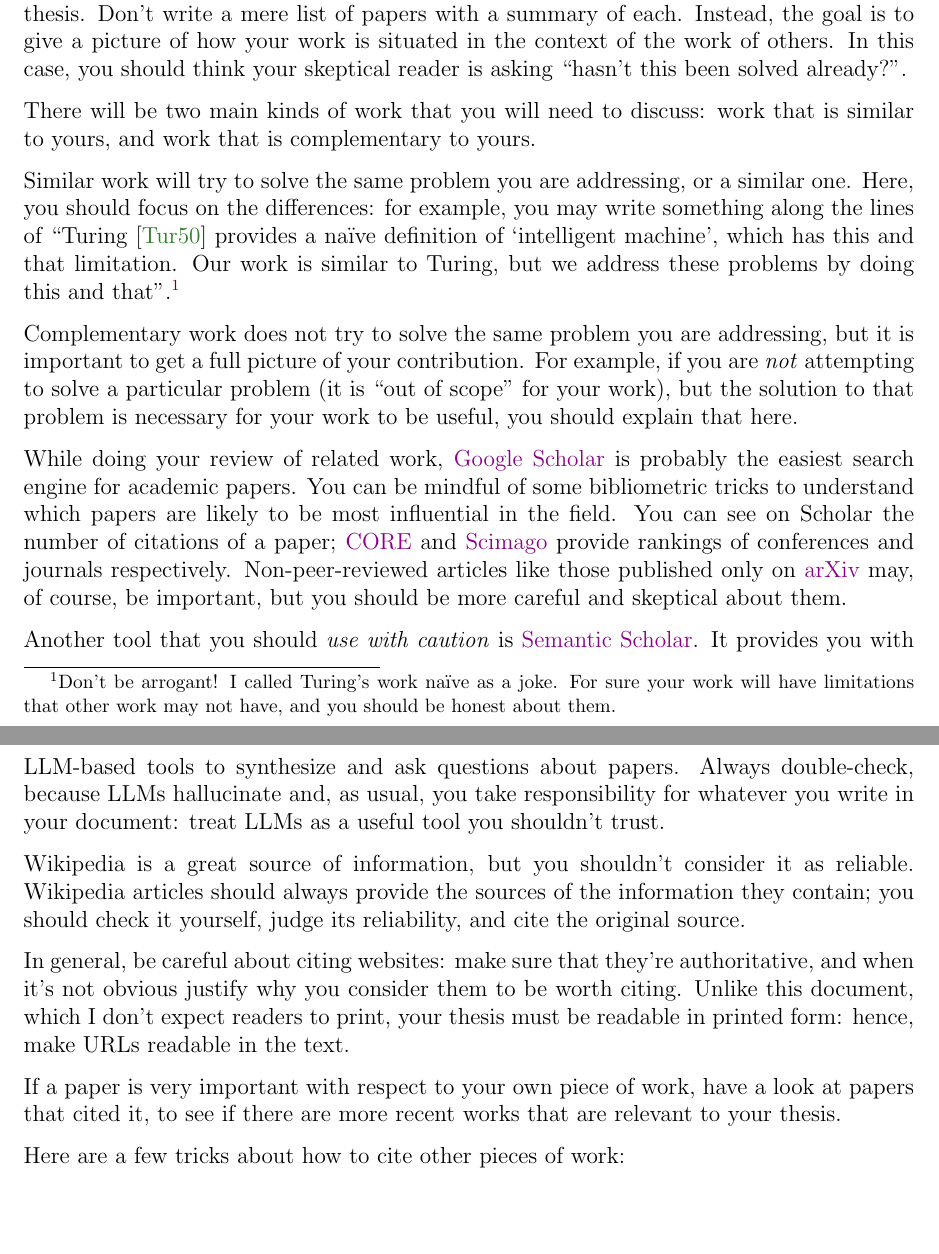
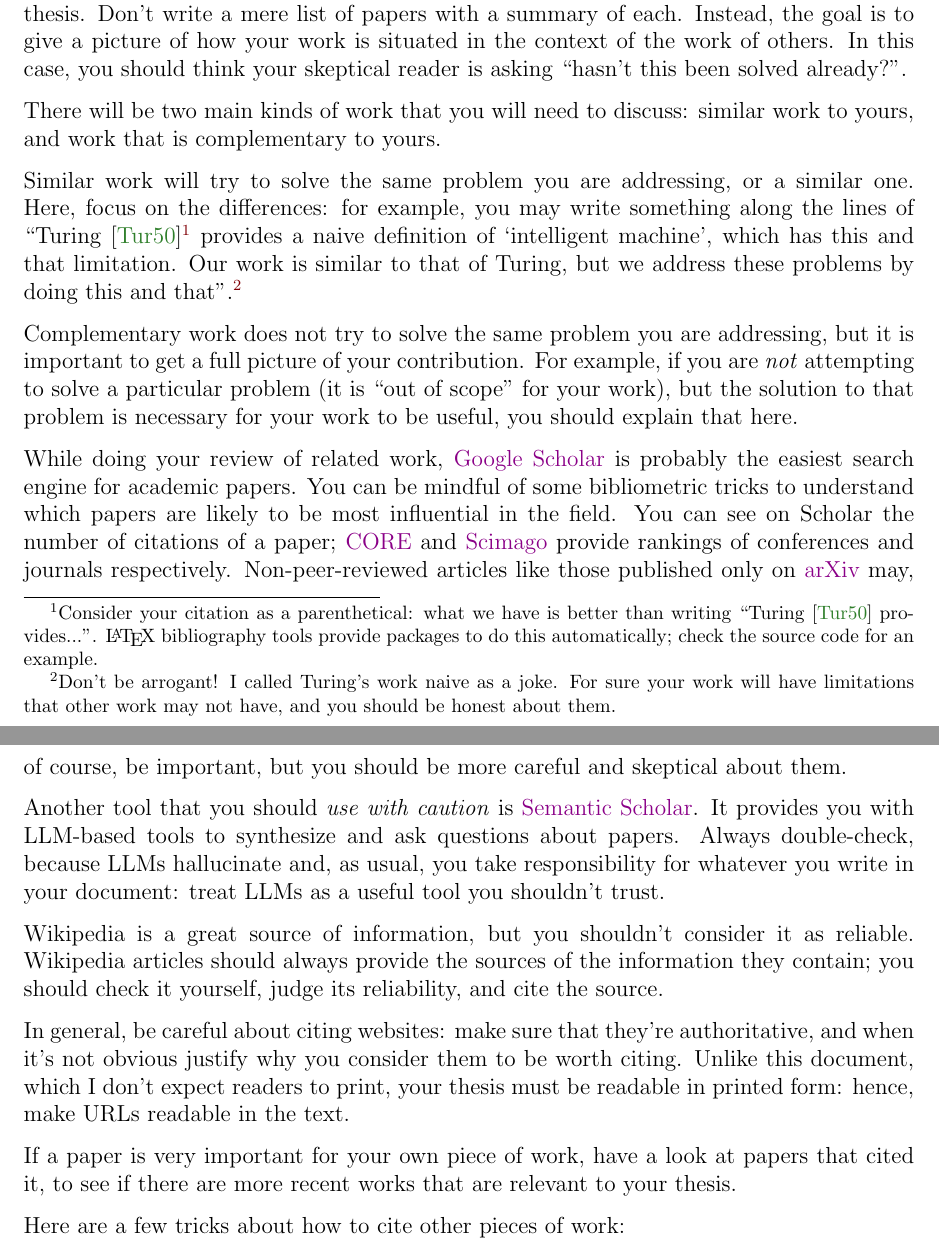
Before and after one commit to matteodellamico/DIBRIS-CS-MSc-Thesis-Template, a LaTeX thesis (main.tex, which reads related.tex): two parts of pages 10 and 11 of 16, joined at a grey line, cut so that both start at the same text, the shorter picture padded with empty space. Compiled offline with pdfLaTeX.

Commit message:
note on citations as text

```diff
--- a/related.tex
+++ b/related.tex
@@ -6,15 +6,16 @@ Don't write a mere list of papers with a summary of each. Instead, the goal is t
 of how your work is situated in the context of the work of others. In this case, you should
 think your skeptical reader is asking ``hasn't this been solved already?''.
 
-There will be two main kinds of work that you will need to discuss: work that is similar
+There will be two main kinds of work that you will need to discuss: similar work
 to yours, and work that is complementary to yours.
 
 Similar work will try to solve the same problem you are addressing, or a similar one.
-Here, you should focus on the differences: for example, you may write something along the
-lines of ``\textcite{DBLP:journals/x/Turing50} provides a naïve definition of
-`intelligent machine', which has this and that limitation. Our work is similar to
+Here, focus on the differences: for example, you may write something along the
+lines of ``\textcite{DBLP:journals/x/Turing50}\footnote{Consider your citation as a parenthetical: what we have is better than writing ``\textcite{DBLP:journals/x/Turing50} provides...''. \latex bibliography tools provide packages to do this automatically; check the source code for an example.}
+provides a naive definition of
+`intelligent machine', which has this and that limitation. Our work is similar to that of
 \citeauthor{DBLP:journals/x/Turing50}, but we address these problems by doing this and
-that''.\footnote{Don't be arrogant! I called Turing's work naïve as a joke.
+that''.\footnote{Don't be arrogant! I called Turing's work naive as a joke.
 For sure your work will have limitations that other work
 may not have, and you should be honest about them.}
 
@@ -38,11 +39,11 @@ Another tool that you should \emph{use with caution} is \href{https://www.semant
 
 Wikipedia is a great source of information, but you shouldn't consider it as reliable.
 Wikipedia articles should always provide the sources of the information they contain; you
-should check it yourself, judge its reliability, and cite the original source.
+should check it yourself, judge its reliability, and cite the source.
 
 In general, be careful about citing websites: make sure that they're authoritative, and when it's not obvious justify why you consider them to be worth citing. Unlike this document, which I don't expect readers to print, your thesis must be readable in printed form: hence, make URLs readable in the text.
 
-If a paper is very important with respect to your own piece of work, have a look at papers
+If a paper is very important for your own piece of work, have a look at papers
 that cited it, to see if there are more recent works that are relevant to your thesis.
 
 Here are a few tricks about how to cite other pieces of work:
```
